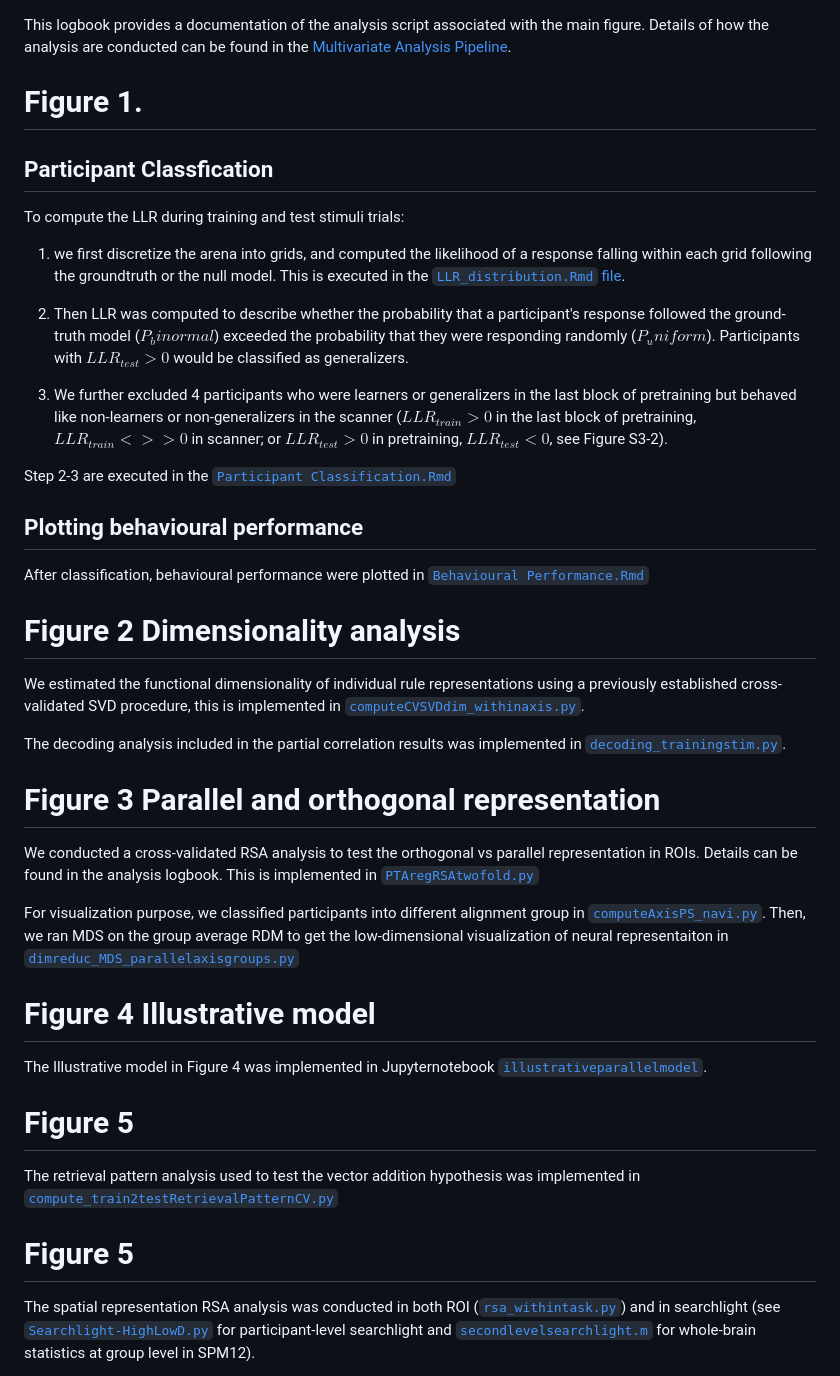
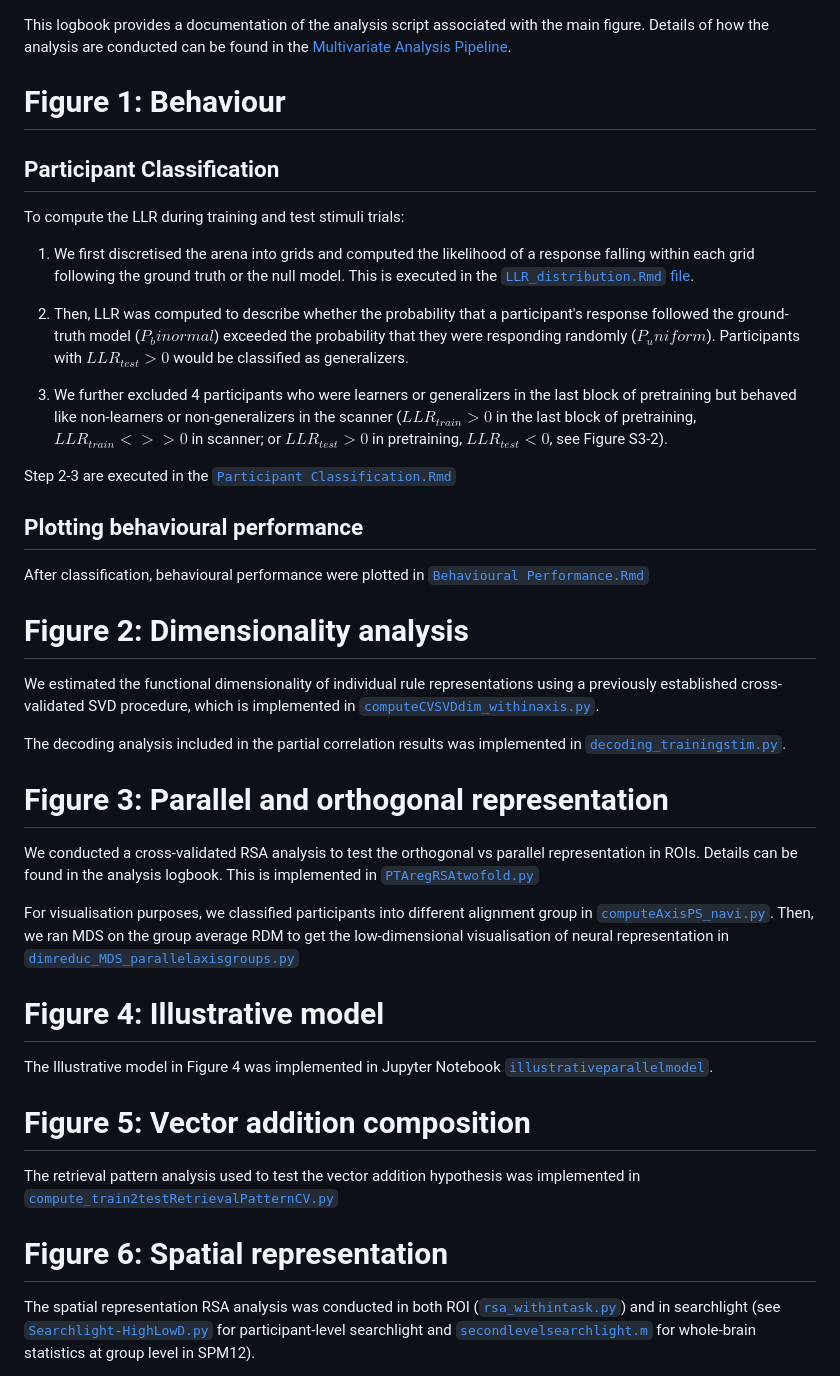
Before and after one commit to ZiluLiang/Pirate-fMRI_Analysis, a Markdown page: scripts/Exp1_fmri/Analyses_Scripts_Logbook.md, the part around the change. GitHub-like rendering.

Commit message:
fixed typos in Analyses_Scripts_Logbook.md

```diff
--- a/scripts/Exp1_fmri/Analyses_Scripts_Logbook.md
+++ b/scripts/Exp1_fmri/Analyses_Scripts_Logbook.md
@@ -1,12 +1,12 @@
 This logbook provides a documentation of the analysis script associated with the main figure. Details of how the analysis are conducted can be found in the [Multivariate Analysis Pipeline](/scripts/Exp1_fmri/MultivariateAnalysisPipeline.md).
 
-# Figure 1.
-## Participant Classfication
+# Figure 1: Behaviour
+## Participant Classification
 To compute the LLR during training and test stimuli trials:
 
-1) we first discretize the arena into grids, and computed the likelihood of a response falling within each grid following the groundtruth or the null model. This is executed in the [``LLR_distribution.Rmd`` file](/scripts/LLR%20Distribution.Rmd).
+1) We first discretised the arena into grids and computed the likelihood of a response falling within each grid following the ground truth or the null model. This is executed in the [``LLR_distribution.Rmd`` file](/scripts/LLR%20Distribution.Rmd).
 
-2) Then LLR was computed to describe whether the probability that a participant's response followed the ground-truth model ($P_binormal$) exceeded the probability that they were responding randomly ($P_uniform$).  Participants with $LLR_{test}>0$ would be classified as generalizers.
+2) Then, LLR was computed to describe whether the probability that a participant's response followed the ground-truth model ($P_binormal$) exceeded the probability that they were responding randomly ($P_uniform$).  Participants with $LLR_{test}>0$ would be classified as generalizers.
 
 3) We further excluded 4 participants who were learners or generalizers in the last block of pretraining but behaved like non-learners or non-generalizers in the scanner ($LLR_{train}>0$ in the last block of pretraining, $LLR_{train}<>>0$ in scanner; or $LLR_{test}>0$ in pretraining,  $LLR_{test}<0$, see Figure S3-2).
 
@@ -16,23 +16,23 @@ Step 2-3 are executed in the [``Participant Classification.Rmd``](/scripts/Exp1_
 After classification, behavioural performance were plotted in [``Behavioural Performance.Rmd``](/scripts/Exp1_fmri/BehaviouralPerformance.Rmd)
 
 
-# Figure 2 Dimensionality analysis
-We estimated the functional dimensionality of individual rule representations using a previously established cross-validated SVD procedure, this is implemented in [`computeCVSVDdim_withinaxis.py`](/scripts/Exp1_fmri/multivariate/computeCVSVDdim_withinaxis.py).
+# Figure 2: Dimensionality analysis
+We estimated the functional dimensionality of individual rule representations using a previously established cross-validated SVD procedure, which is implemented in [`computeCVSVDdim_withinaxis.py`](/scripts/Exp1_fmri/multivariate/computeCVSVDdim_withinaxis.py).
 
 The decoding analysis included in the partial correlation results was implemented in [`decoding_trainingstim.py`](/scripts/Exp1_fmri/multivariate/decoding_trainingstim.py).
 
-# Figure 3 Parallel and orthogonal representation
+# Figure 3: Parallel and orthogonal representation
 We conducted a cross-validated RSA analysis to test the orthogonal vs parallel representation in ROIs. Details can be found in the analysis logbook. This is implemented in [`PTAregRSAtwofold.py`](/scripts/Exp1_fmri/multivariate/PTAregRSAtwofold.py)
 
-For visualization purpose, we classified participants into different alignment group in [`computeAxisPS_navi.py`](/scripts/Exp1_fmri/multivariate/computeAxisPS_navi.py). Then, we ran MDS on the group average RDM to get the low-dimensional visualization of neural representaiton in [`dimreduc_MDS_parallelaxisgroups.py`](/scripts/Exp1_fmri/multivariate/dimreduc_MDS_parallelaxisgroups.py)
+For visualisation purposes, we classified participants into different alignment group in [`computeAxisPS_navi.py`](/scripts/Exp1_fmri/multivariate/computeAxisPS_navi.py). Then, we ran MDS on the group average RDM to get the low-dimensional visualisation of neural representation in [`dimreduc_MDS_parallelaxisgroups.py`](/scripts/Exp1_fmri/multivariate/dimreduc_MDS_parallelaxisgroups.py)
 
-# Figure 4 Illustrative model
-The Illustrative model in Figure 4 was implemented in Jupyternotebook [`illustrativeparallelmodel`](/scripts/Exp1_fmri/illustrativeparallelmodel.ipynb).
+# Figure 4: Illustrative model
+The Illustrative model in Figure 4 was implemented in Jupyter Notebook [`illustrativeparallelmodel`](/scripts/Exp1_fmri/illustrativeparallelmodel.ipynb).
 
-# Figure 5
+# Figure 5: Vector addition composition
 The retrieval pattern analysis used to test the vector addition hypothesis was implemented in [`compute_train2testRetrievalPatternCV.py`](/scripts/Exp1_fmri/multivariate/compute_train2testRetrievalPatternCV.py)
 
-# Figure 5
+# Figure 6: Spatial representation
 The spatial representation RSA analysis was conducted in both ROI ([`rsa_withintask.py`](/scripts/Exp1_fmri/multivariate/rsa_withintask.py)) and in searchlight (see [`Searchlight-HighLowD.py`](/scripts/Exp1_fmri/Searchlight-HighLowD.py) for participant-level searchlight and [`secondlevelsearchlight.m`](/scripts/Exp1_fmri/secondlevelsearchlight.m) for whole-brain statistics at group level in SPM12).
 
 The cross-task RSA was conducted in ROI ([`rsa_crosstask.py`](/scripts/Exp1_fmri/multivariate/rsa_crosstask.py))
```
